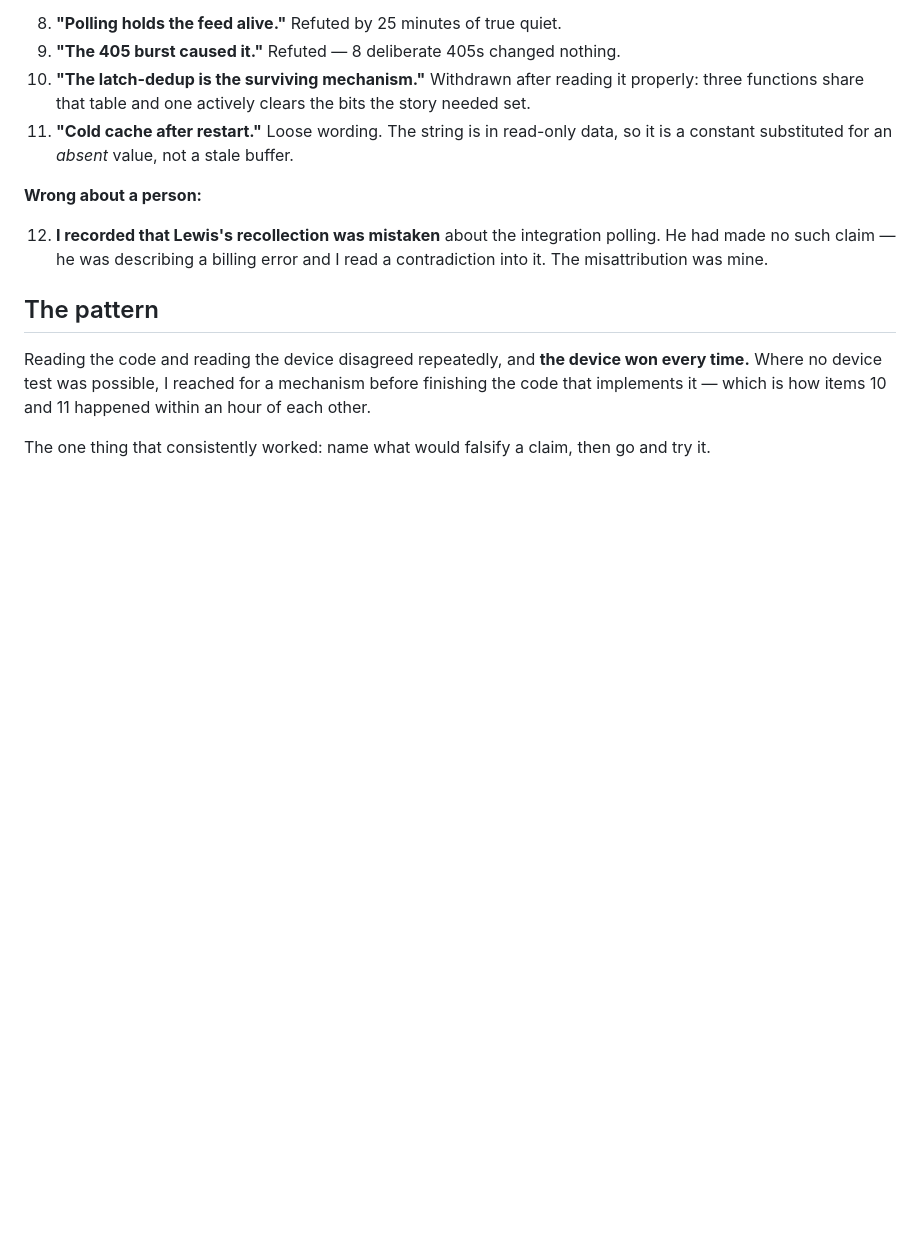
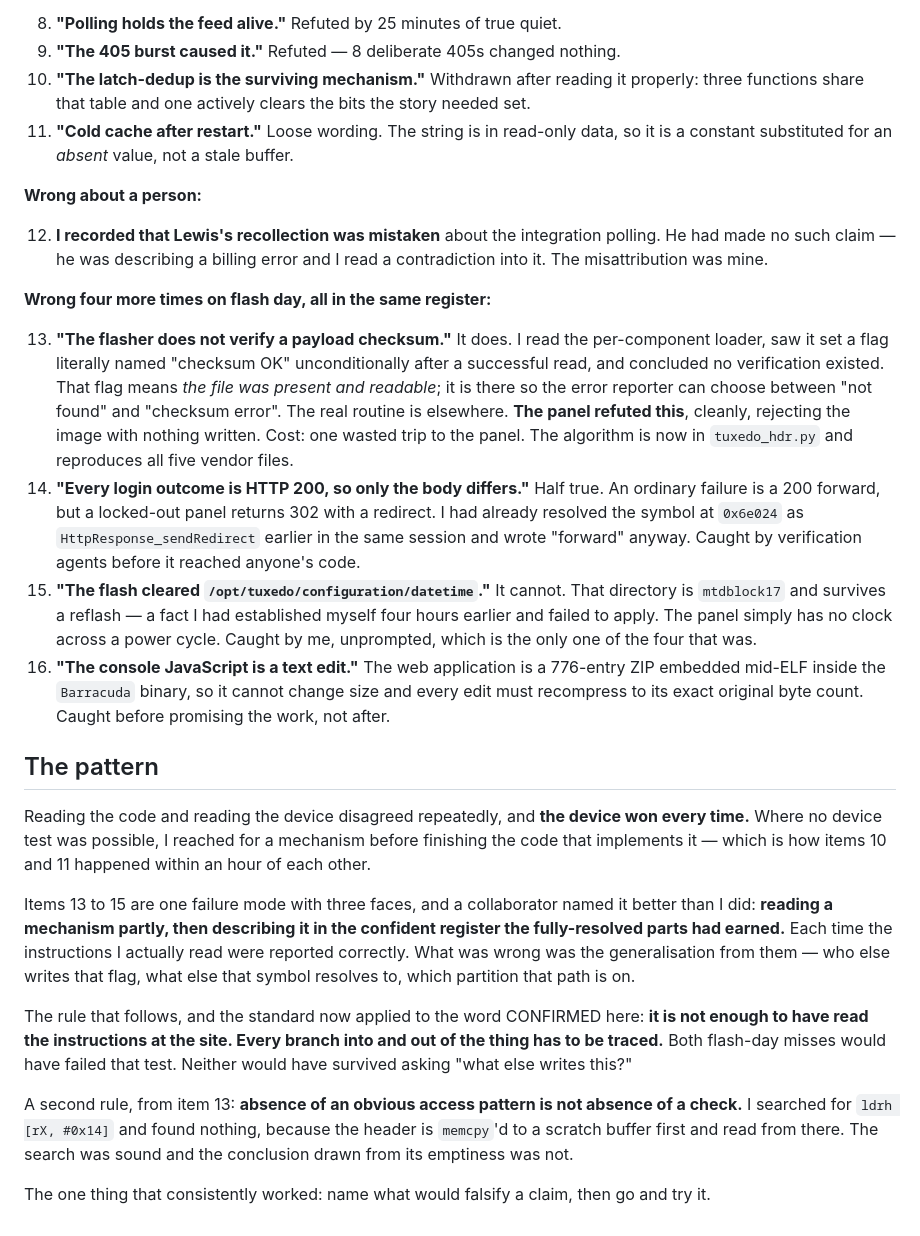
Before and after one commit to heidrickla/tuxedo-touch-firmware, a Markdown page: TUXEDO-README.md, the part around the change. GitHub-like rendering; blank space fills up the shorter version.

Commit message:
Record flash-day corrections in the errata
Four more, all the same failure mode with different faces: reading a mechanism
partly and then describing it in the confident register the fully-resolved
parts had earned. The instructions read were reported correctly each time; the
generalisation from them was not.

The checksum one cost a wasted trip to the panel and was refuted by the panel
itself. The redirect one was caught by verification agents before it reached
anyone code. The datetime one contradicted a fact established four hours
earlier in this same repo and was the only one caught unprompted. The ZIP one
was caught before promising work rather than after.

Adds the standard now applied to the word CONFIRMED: reading the instructions
at a site is not enough, every branch into and out of it has to be traced.
Both flash-day misses would have failed that test and neither would have
survived asking what else writes this flag.

Also records that absence of an obvious access pattern is not absence of a
check: the search for ldrh at offset 0x14 was sound, and the conclusion drawn
from its emptiness was not, because the header is memcpy right to a scratch
buffer first.

```diff
--- a/TUXEDO-README.md
+++ b/TUXEDO-README.md
@@ -78,6 +78,32 @@ by evidence rather than argument.
     polling. He had made no such claim — he was describing a billing error and I
     read a contradiction into it. The misattribution was mine.
 
+**Wrong four more times on flash day, all in the same register:**
+
+13. **"The flasher does not verify a payload checksum."** It does. I read the
+    per-component loader, saw it set a flag literally named "checksum OK"
+    unconditionally after a successful read, and concluded no verification
+    existed. That flag means *the file was present and readable*; it is there
+    so the error reporter can choose between "not found" and "checksum error".
+    The real routine is elsewhere. **The panel refuted this**, cleanly,
+    rejecting the image with nothing written. Cost: one wasted trip to the
+    panel. The algorithm is now in `tuxedo_hdr.py` and reproduces all five
+    vendor files.
+14. **"Every login outcome is HTTP 200, so only the body differs."** Half true.
+    An ordinary failure is a 200 forward, but a locked-out panel returns 302
+    with a redirect. I had already resolved the symbol at `0x6e024` as
+    `HttpResponse_sendRedirect` earlier in the same session and wrote "forward"
+    anyway. Caught by verification agents before it reached anyone's code.
+15. **"The flash cleared `/opt/tuxedo/configuration/datetime`."** It cannot.
+    That directory is `mtdblock17` and survives a reflash — a fact I had
+    established myself four hours earlier and failed to apply. The panel simply
+    has no clock across a power cycle. Caught by me, unprompted, which is the
+    only one of the four that was.
+16. **"The console JavaScript is a text edit."** The web application is a
+    776-entry ZIP embedded mid-ELF inside the `Barracuda` binary, so it cannot
+    change size and every edit must recompress to its exact original byte
+    count. Caught before promising the work, not after.
+
 ## The pattern
 
 Reading the code and reading the device disagreed repeatedly, and **the device
@@ -85,5 +111,22 @@ won every time.** Where no device test was possible, I reached for a mechanism
 before finishing the code that implements it — which is how items 10 and 11
 happened within an hour of each other.
 
+Items 13 to 15 are one failure mode with three faces, and a collaborator named
+it better than I did: **reading a mechanism partly, then describing it in the
+confident register the fully-resolved parts had earned.** Each time the
+instructions I actually read were reported correctly. What was wrong was the
+generalisation from them — who else writes that flag, what else that symbol
+resolves to, which partition that path is on.
+
+The rule that follows, and the standard now applied to the word CONFIRMED here:
+**it is not enough to have read the instructions at the site. Every branch into
+and out of the thing has to be traced.** Both flash-day misses would have
+failed that test. Neither would have survived asking "what else writes this?"
+
+A second rule, from item 13: **absence of an obvious access pattern is not
+absence of a check.** I searched for `ldrh [rX, #0x14]` and found nothing,
+because the header is `memcpy`'d to a scratch buffer first and read from there.
+The search was sound and the conclusion drawn from its emptiness was not.
+
 The one thing that consistently worked: name what would falsify a claim, then go
 and try it.
```
